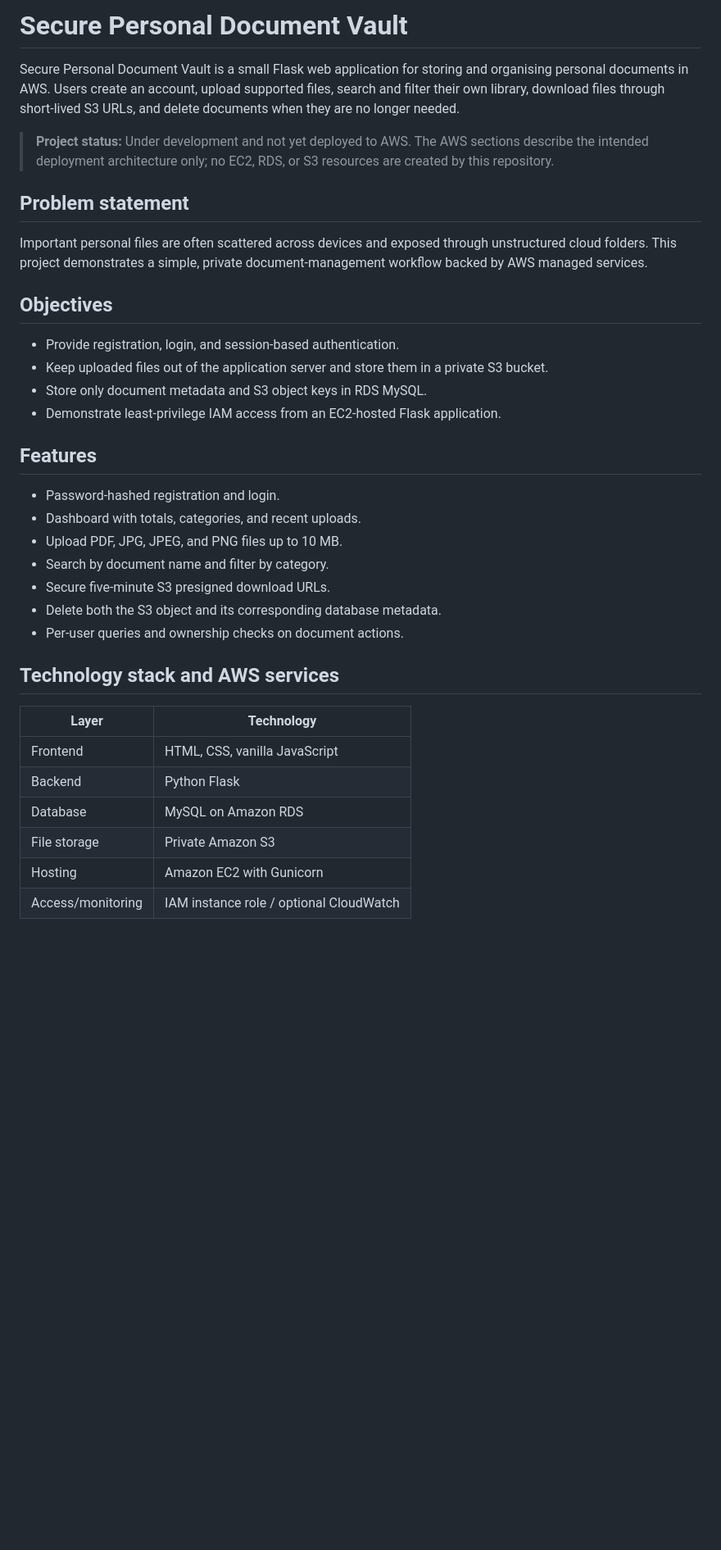
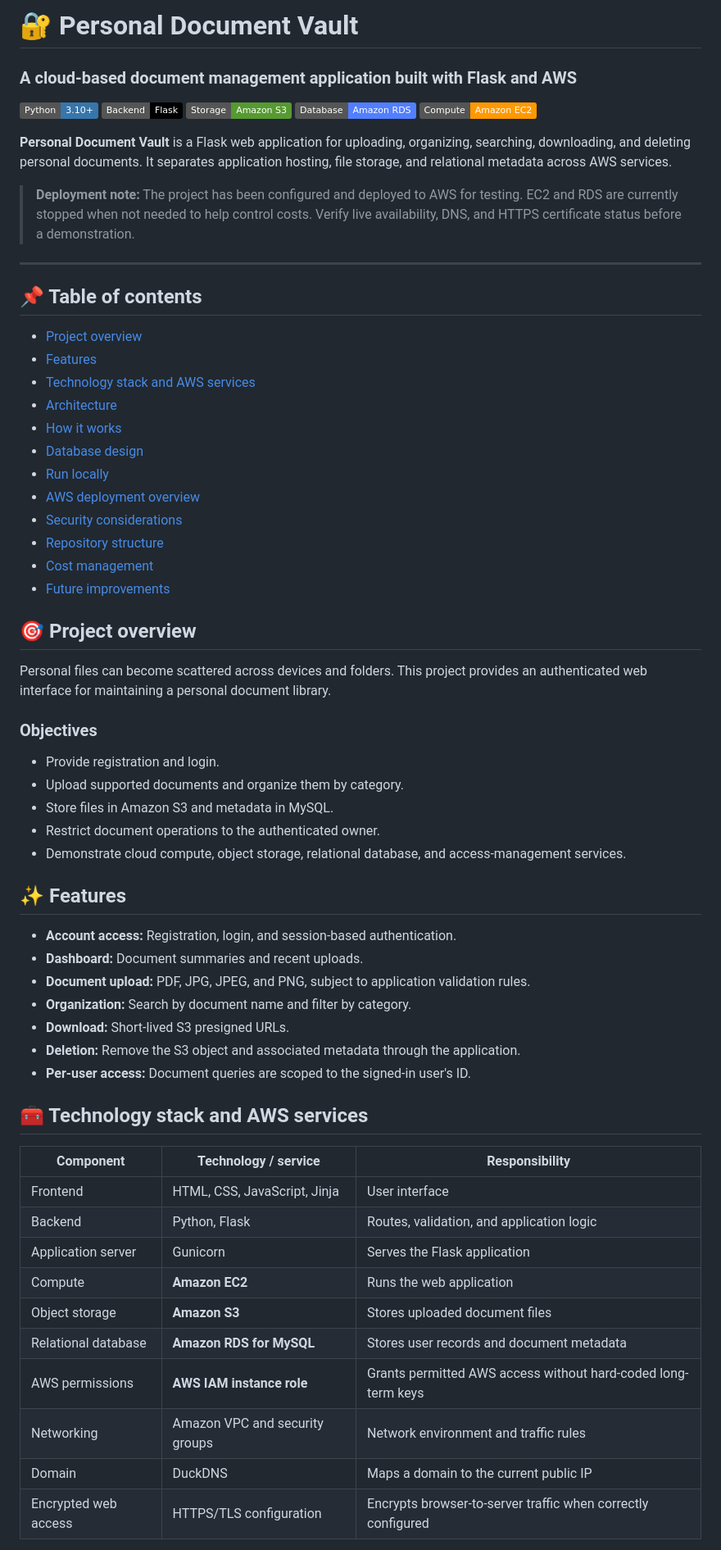
Before and after one commit to Code-Crack-cpu/personal-document-vault-aws, a Markdown page: README.md, the part around one of its changes. Shown at 82% size. Drawn GitHub-style; badges without logos; blank space fills up the shorter version.

Commit message:
docs: refresh README with AWS architecture and project workflow

```diff
--- a/README.md
+++ b/README.md
@@ -1,37 +1,65 @@
-# Secure Personal Document Vault
+# 🔐 Personal Document Vault
+### A cloud-based document management application built with Flask and AWS
 
-Secure Personal Document Vault is a small Flask web application for storing and organising personal documents in AWS. Users create an account, upload supported files, search and filter their own library, download files through short-lived S3 URLs, and delete documents when they are no longer needed.
+[![Python](https://img.shields.io/badge/Python-3.10%2B-3776AB?logo=python&logoColor=white)](https://www.python.org/)
+[![Flask](https://img.shields.io/badge/Backend-Flask-000000?logo=flask&logoColor=white)](https://flask.palletsprojects.com/)
+[![Amazon S3](https://img.shields.io/badge/Storage-Amazon%20S3-569A31?logo=amazons3&logoColor=white)](https://aws.amazon.com/s3/)
+[![Amazon RDS](https://img.shields.io/badge/Database-Amazon%20RDS-527FFF?logo=amazonrds&logoColor=white)](https://aws.amazon.com/rds/)
+[![Amazon EC2](https://img.shields.io/badge/Compute-Amazon%20EC2-FF9900?logo=amazonec2&logoColor=white)](https://aws.amazon.com/ec2/)
 
-> **Project status:** Under development and not yet deployed to AWS. The AWS sections describe the intended deployment architecture only; no EC2, RDS, or S3 resources are created by this repository.
+**Personal Document Vault** is a Flask web application for uploading, organizing, searching, downloading, and deleting personal documents. It separates application hosting, file storage, and relational metadata across AWS services.
 
-## Problem statement
+> **Deployment note:** The project has been configured and deployed to AWS for testing. EC2 and RDS are currently stopped when not needed to help control costs. Verify live availability, DNS, and HTTPS certificate status before a demonstration.
 
-Important personal files are often scattered across devices and exposed through unstructured cloud folders. This project demonstrates a simple, private document-management workflow backed by AWS managed services.
+---
 
-## Objectives
+## 📌 Table of contents
+- [Project overview](#-project-overview)
+- [Features](#-features)
+- [Technology stack and AWS services](#-technology-stack-and-aws-services)
+- [Architecture](#-architecture)
+- [How it works](#-how-it-works)
+- [Database design](#-database-design)
+- [Run locally](#-run-locally)
+- [AWS deployment overview](#-aws-deployment-overview)
+- [Security considerations](#-security-considerations)
+- [Repository structure](#-repository-structure)
+- [Cost management](#-cost-management)
+- [Future improvements](#-future-improvements)
 
-- Provide registration, login, and session-based authentication.
-- Keep uploaded files out of the application server and store them in a private S3 bucket.
-- Store only document metadata and S3 object keys in RDS MySQL.
-- Demonstrate least-privilege IAM access from an EC2-hosted Flask application.
+## 🎯 Project overview
 
-## Features
+Personal files can become scattered across devices and folders. This project provides an authenticated web interface for maintaining a personal document library.
 
-- Password-hashed registration and login.
-- Dashboard with totals, categories, and recent uploads.
-- Upload PDF, JPG, JPEG, and PNG files up to 10 MB.
-- Search by document name and filter by category.
-- Secure five-minute S3 presigned download URLs.
-- Delete both the S3 object and its corresponding database metadata.
-- Per-user queries and ownership checks on document actions.
+### Objectives
+- Provide registration and login.
+- Upload supported documents and organize them by category.
+- Store files in Amazon S3 and metadata in MySQL.
+- Restrict document operations to the authenticated owner.
+- Demonstrate cloud compute, object storage, relational database, and access-management services.
 
-## Technology stack and AWS services
+## ✨ Features
 
-| Layer | Technology |
-| --- | --- |
-| Frontend | HTML, CSS, vanilla JavaScript |
-| Backend | Python Flask |
-| Database | MySQL on Amazon RDS |
-| File storage | Private Amazon S3 |
-| Hosting | Amazon EC2 with Gunicorn |
-| Access/monitoring | IAM instance role / optional CloudWatch |
+- **Account access:** Registration, login, and session-based authentication.
+- **Dashboard:** Document summaries and recent uploads.
+- **Document upload:** PDF, JPG, JPEG, and PNG, subject to application validation rules.
+- **Organization:** Search by document name and filter by category.
+- **Download:** Short-lived S3 presigned URLs.
+- **Deletion:** Remove the S3 object and associated metadata through the application.
+- **Per-user access:** Document queries are scoped to the signed-in user's ID.
+
+## 🧰 Technology stack and AWS services
+
+| Component | Technology / service | Responsibility |
+|---|---|---|
+| Frontend | HTML, CSS, JavaScript, Jinja | User interface |
+| Backend | Python, Flask | Routes, validation, and application logic |
+| Application server | Gunicorn | Serves the Flask application |
+| Compute | **Amazon EC2** | Runs the web application |
+| Object storage | **Amazon S3** | Stores uploaded document files |
+| Relational database | **Amazon RDS for MySQL** | Stores user records and document metadata |
+| AWS permissions | **AWS IAM instance role** | Grants permitted AWS access without hard-coded long-term keys |
+| Networking | Amazon VPC and security groups | Network environment and traffic rules |
+| Domain | DuckDNS | Maps a domain to the current public IP |
+| Encrypted web access | HTTPS/TLS configuration | Encrypts browser-to-server traffic when correctly configured |
+
```
Also changed, not shown: other parts of README.md (+139 -59 lines).
